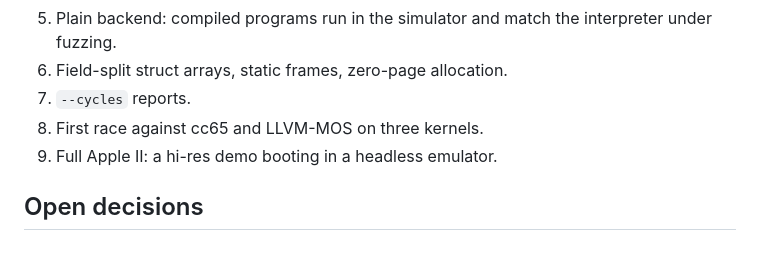
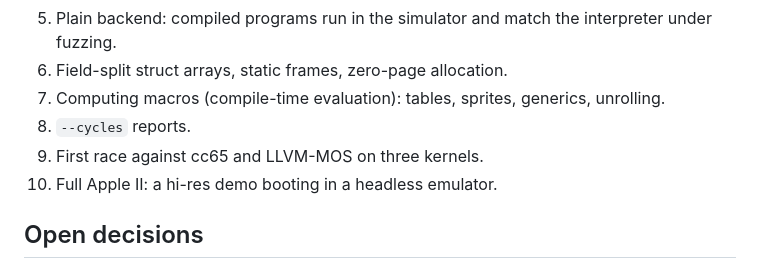
Before and after one commit to wegfawefgawefg/tisple, a Markdown page: docs/design.md, the part around the change. Drawn GitHub-style.

```diff
--- a/docs/design.md
+++ b/docs/design.md
@@ -264,9 +264,10 @@ reports come after the compiler works.
 5. Plain backend: compiled programs run in the simulator and match the
    interpreter under fuzzing.
 6. Field-split struct arrays, static frames, zero-page allocation.
-7. `--cycles` reports.
-8. First race against cc65 and LLVM-MOS on three kernels.
-9. Full Apple II: a hi-res demo booting in a headless emulator.
+7. Computing macros (compile-time evaluation): tables, sprites, generics, unrolling.
+8. `--cycles` reports.
+9. First race against cc65 and LLVM-MOS on three kernels.
+10. Full Apple II: a hi-res demo booting in a headless emulator.
 
 ## Open decisions
 
```
Also changed, not shown: docs/language.md (+37 -2 lines).
